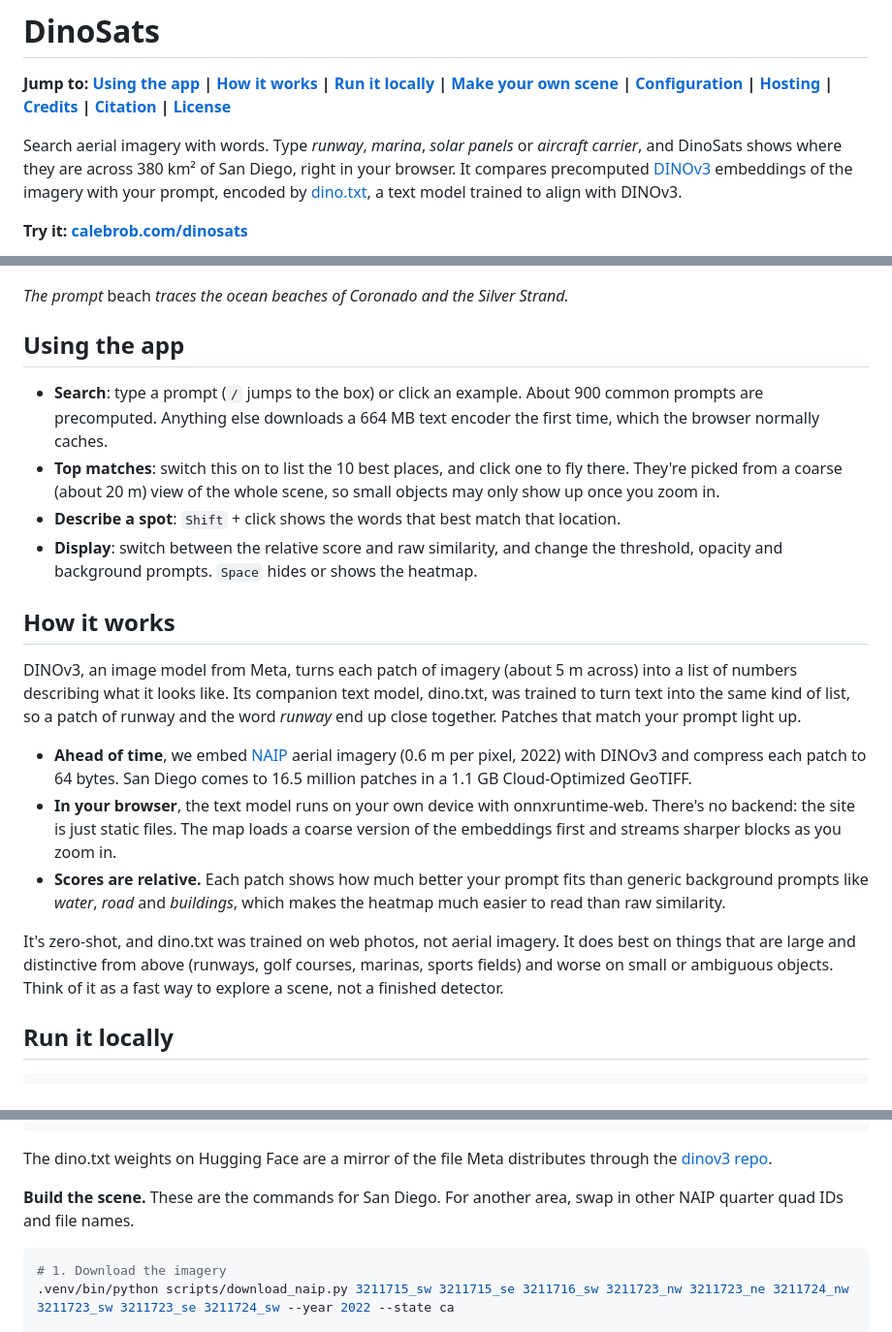
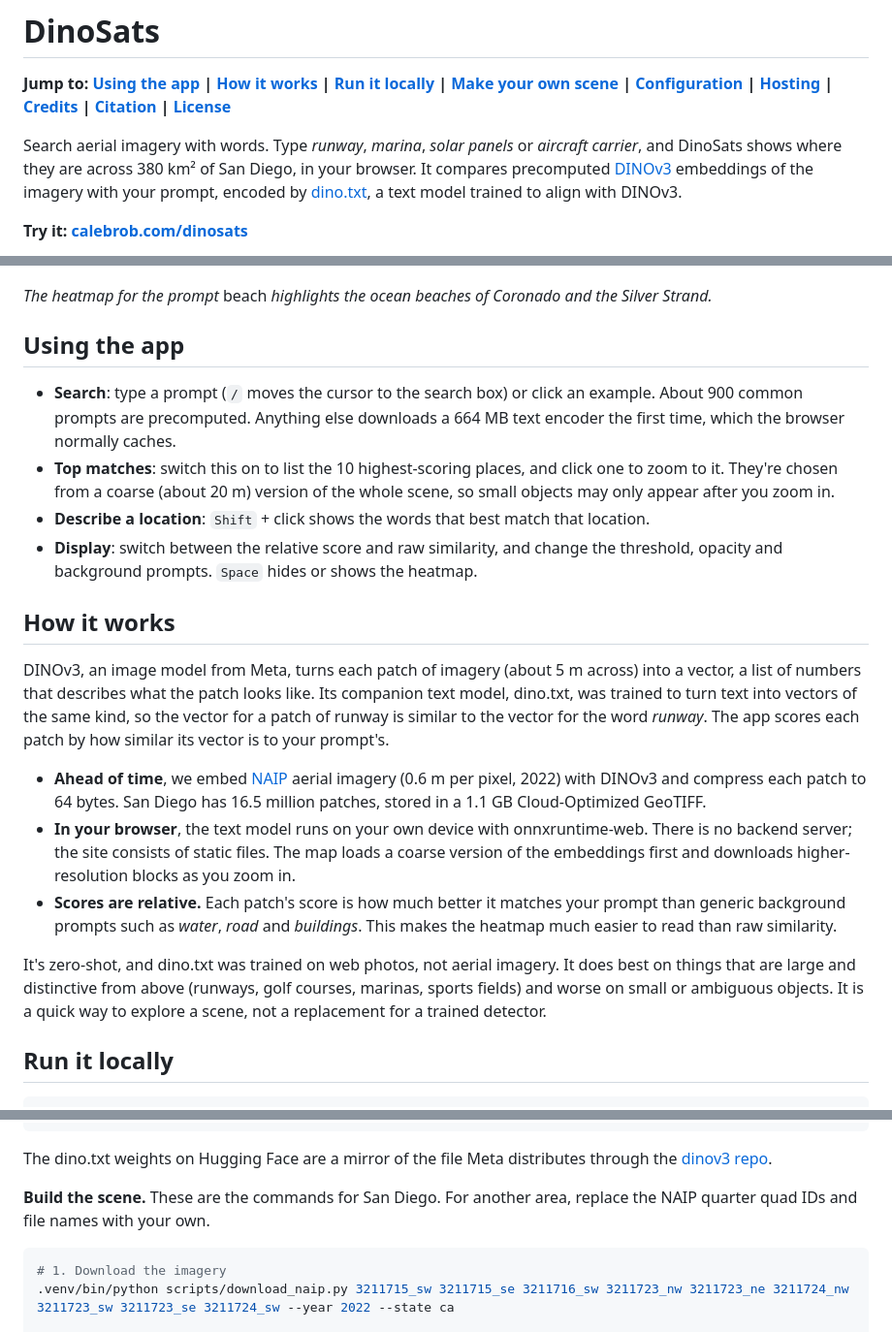
Before and after one commit to calebrob6/dinosats, a Markdown page: README.md, 3 parts joined by grey strips. Shown at 97% size. GitHub-like rendering.

Commit message:
plainer readme wording

````diff
--- a/README.md
+++ b/README.md
@@ -2,7 +2,7 @@
 
 **Jump to: [Using the app](#using-the-app) | [How it works](#how-it-works) | [Run it locally](#run-it-locally) | [Make your own scene](#make-your-own-scene) | [Configuration](#configuration) | [Hosting](#hosting) | [Credits](#credits) | [Citation](#citation) | [License](#license)**
 
-Search aerial imagery with words. Type *runway*, *marina*, *solar panels* or *aircraft carrier*, and DinoSats shows where they are across 380 km² of San Diego, right in your browser. It compares precomputed [DINOv3](https://github.com/facebookresearch/dinov3) embeddings of the imagery with your prompt, encoded by [dino.txt](https://arxiv.org/abs/2412.16334), a text model trained to align with DINOv3.
+Search aerial imagery with words. Type *runway*, *marina*, *solar panels* or *aircraft carrier*, and DinoSats shows where they are across 380 km² of San Diego, in your browser. It compares precomputed [DINOv3](https://github.com/facebookresearch/dinov3) embeddings of the imagery with your prompt, encoded by [dino.txt](https://arxiv.org/abs/2412.16334), a text model trained to align with DINOv3.
 
 **Try it: [calebrob.com/dinosats](https://calebrob.com/dinosats/)**
 
@@ -10,24 +10,24 @@ Search aerial imagery with words. Type *runway*, *marina*, *solar panels* or *ai
   <a href="https://calebrob.com/dinosats/"><img src="web/teaser.jpg" alt="DinoSats teaser: a heatmap for the prompt beach over San Diego, tracing the ocean beaches of Coronado and the Silver Strand" width="100%"></a>
 </p>
 
-*The prompt* beach *traces the ocean beaches of Coronado and the Silver Strand.*
+*The heatmap for the prompt* beach *highlights the ocean beaches of Coronado and the Silver Strand.*
 
 ## Using the app
 
-- **Search**: type a prompt (`/` jumps to the box) or click an example. About 900 common prompts are precomputed. Anything else downloads a 664 MB text encoder the first time, which the browser normally caches.
-- **Top matches**: switch this on to list the 10 best places, and click one to fly there. They're picked from a coarse (about 20 m) view of the whole scene, so small objects may only show up once you zoom in.
-- **Describe a spot**: `Shift` + click shows the words that best match that location.
+- **Search**: type a prompt (`/` moves the cursor to the search box) or click an example. About 900 common prompts are precomputed. Anything else downloads a 664 MB text encoder the first time, which the browser normally caches.
+- **Top matches**: switch this on to list the 10 highest-scoring places, and click one to zoom to it. They're chosen from a coarse (about 20 m) version of the whole scene, so small objects may only appear after you zoom in.
+- **Describe a location**: `Shift` + click shows the words that best match that location.
 - **Display**: switch between the relative score and raw similarity, and change the threshold, opacity and background prompts. `Space` hides or shows the heatmap.
 
 ## How it works
 
-DINOv3, an image model from Meta, turns each patch of imagery (about 5 m across) into a list of numbers describing what it looks like. Its companion text model, dino.txt, was trained to turn text into the same kind of list, so a patch of runway and the word *runway* end up close together. Patches that match your prompt light up.
+DINOv3, an image model from Meta, turns each patch of imagery (about 5 m across) into a vector, a list of numbers that describes what the patch looks like. Its companion text model, dino.txt, was trained to turn text into vectors of the same kind, so the vector for a patch of runway is similar to the vector for the word *runway*. The app scores each patch by how similar its vector is to your prompt's.
 
-- **Ahead of time**, we embed [NAIP](https://planetarycomputer.microsoft.com/dataset/naip) aerial imagery (0.6 m per pixel, 2022) with DINOv3 and compress each patch to 64 bytes. San Diego comes to 16.5 million patches in a 1.1 GB Cloud-Optimized GeoTIFF.
-- **In your browser**, the text model runs on your own device with onnxruntime-web. There's no backend: the site is just static files. The map loads a coarse version of the embeddings first and streams sharper blocks as you zoom in.
-- **Scores are relative.** Each patch shows how much better your prompt fits than generic background prompts like *water*, *road* and *buildings*, which makes the heatmap much easier to read than raw similarity.
+- **Ahead of time**, we embed [NAIP](https://planetarycomputer.microsoft.com/dataset/naip) aerial imagery (0.6 m per pixel, 2022) with DINOv3 and compress each patch to 64 bytes. San Diego has 16.5 million patches, stored in a 1.1 GB Cloud-Optimized GeoTIFF.
+- **In your browser**, the text model runs on your own device with onnxruntime-web. There is no backend server; the site consists of static files. The map loads a coarse version of the embeddings first and downloads higher-resolution blocks as you zoom in.
+- **Scores are relative.** Each patch's score is how much better it matches your prompt than generic background prompts such as *water*, *road* and *buildings*. This makes the heatmap much easier to read than raw similarity.
 
-It's zero-shot, and dino.txt was trained on web photos, not aerial imagery. It does best on things that are large and distinctive from above (runways, golf courses, marinas, sports fields) and worse on small or ambiguous objects. Think of it as a fast way to explore a scene, not a finished detector.
+It's zero-shot, and dino.txt was trained on web photos, not aerial imagery. It does best on things that are large and distinctive from above (runways, golf courses, marinas, sports fields) and worse on small or ambiguous objects. It is a quick way to explore a scene, not a replacement for a trained detector.
 
 ## Run it locally
 
@@ -60,7 +60,7 @@ curl -L -o weights/bpe_simple_vocab_16e6.txt.gz https://dl.fbaipublicfiles.com/d
 
 The dino.txt weights on Hugging Face are a mirror of the file Meta distributes through the [dinov3 repo](https://github.com/facebookresearch/dinov3#pretrained-heads---zero-shot-tasks-with-dinotxt).
 
-**Build the scene.** These are the commands for San Diego. For another area, swap in other NAIP quarter quad IDs and file names.
+**Build the scene.** These are the commands for San Diego. For another area, replace the NAIP quarter quad IDs and file names with your own.
 
 ```bash
 # 1. Download the imagery
````
Also changed, not shown: other parts of README.md (+2 -2 lines).
